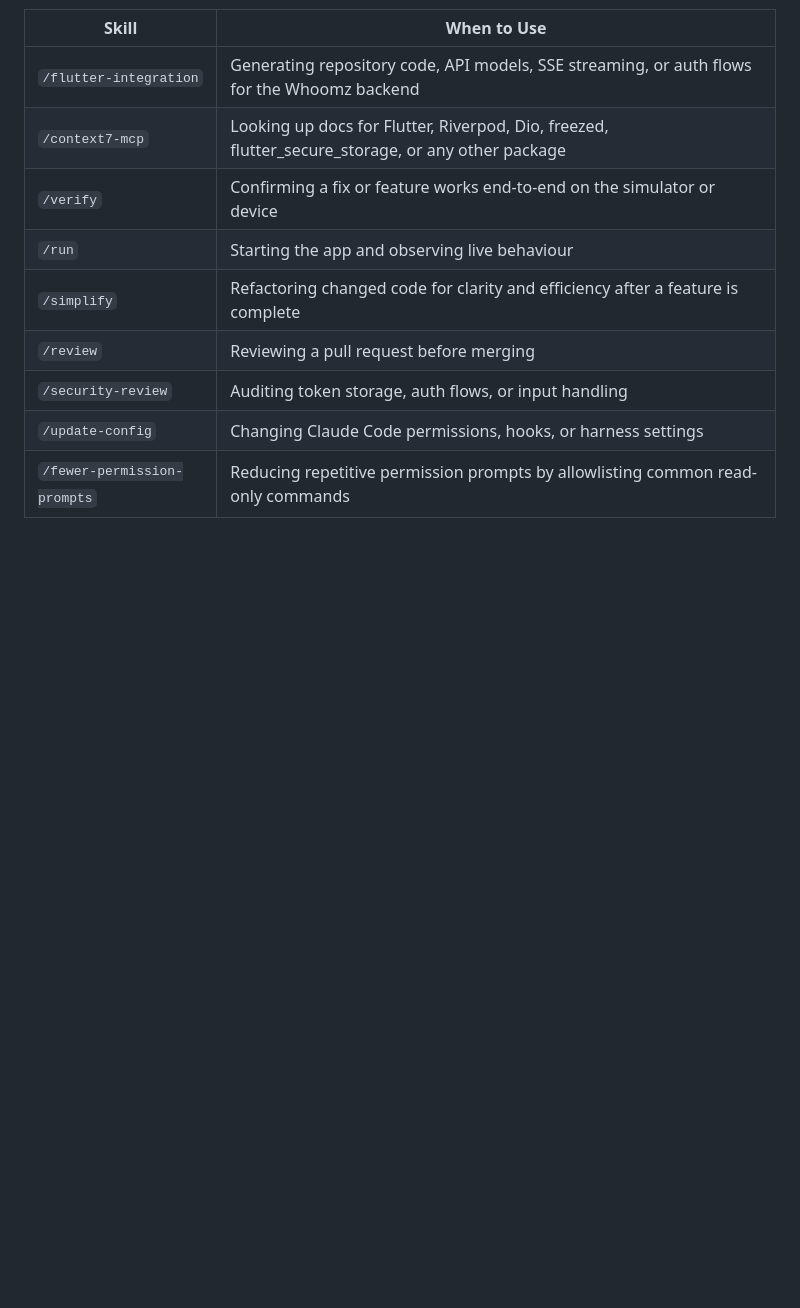
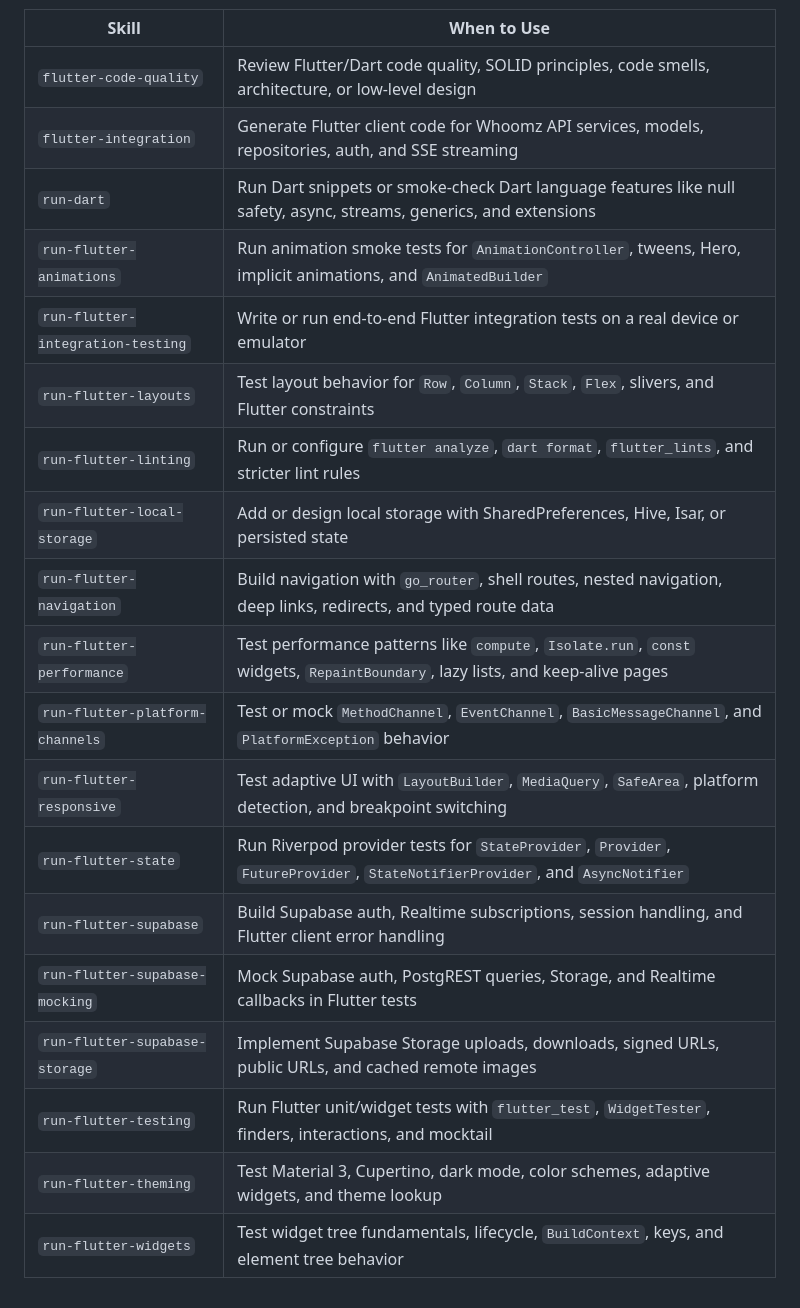
Before and after one commit to dalaixlmao/Whoomz, a Markdown page: frontend/CLAUDE.md, the part around one of its changes. Drawn GitHub-style; blank space fills up the shorter version.

Commit message:
fix: added local skills in CLAUDE.md

```diff
--- a/frontend/CLAUDE.md
+++ b/frontend/CLAUDE.md
@@ -199,11 +224,21 @@ Key gotchas:
 | Skill | When to Use |
 |---|---|
-| `/flutter-integration` | Generating repository code, API models, SSE streaming, or auth flows for the Whoomz backend |
-| `/context7-mcp` | Looking up docs for Flutter, Riverpod, Dio, freezed, flutter_secure_storage, or any other package |
-| `/verify` | Confirming a fix or feature works end-to-end on the simulator or device |
-| `/run` | Starting the app and observing live behaviour |
-| `/simplify` | Refactoring changed code for clarity and efficiency after a feature is complete |
-| `/review` | Reviewing a pull request before merging |
-| `/security-review` | Auditing token storage, auth flows, or input handling |
-| `/update-config` | Changing Claude Code permissions, hooks, or harness settings |
-| `/fewer-permission-prompts` | Reducing repetitive permission prompts by allowlisting common read-only commands |
+| `flutter-code-quality` | Review Flutter/Dart code quality, SOLID principles, code smells, architecture, or low-level design |
+| `flutter-integration` | Generate Flutter client code for Whoomz API services, models, repositories, auth, and SSE streaming |
+| `run-dart` | Run Dart snippets or smoke-check Dart language features like null safety, async, streams, generics, and extensions |
+| `run-flutter-animations` | Run animation smoke tests for `AnimationController`, tweens, Hero, implicit animations, and `AnimatedBuilder` |
+| `run-flutter-integration-testing` | Write or run end-to-end Flutter integration tests on a real device or emulator |
+| `run-flutter-layouts` | Test layout behavior for `Row`, `Column`, `Stack`, `Flex`, slivers, and Flutter constraints |
+| `run-flutter-linting` | Run or configure `flutter analyze`, `dart format`, `flutter_lints`, and stricter lint rules |
+| `run-flutter-local-storage` | Add or design local storage with SharedPreferences, Hive, Isar, or persisted state |
+| `run-flutter-navigation` | Build navigation with `go_router`, shell routes, nested navigation, deep links, redirects, and typed route data |
+| `run-flutter-performance` | Test performance patterns like `compute`, `Isolate.run`, `const` widgets, `RepaintBoundary`, lazy lists, and keep-alive pages |
+| `run-flutter-platform-channels` | Test or mock `MethodChannel`, `EventChannel`, `BasicMessageChannel`, and `PlatformException` behavior |
+| `run-flutter-responsive` | Test adaptive UI with `LayoutBuilder`, `MediaQuery`, `SafeArea`, platform detection, and breakpoint switching |
+| `run-flutter-state` | Run Riverpod provider tests for `StateProvider`, `Provider`, `FutureProvider`, `StateNotifierProvider`, and `AsyncNotifier` |
+| `run-flutter-supabase` | Build Supabase auth, Realtime subscriptions, session handling, and Flutter client error handling |
+| `run-flutter-supabase-mocking` | Mock Supabase auth, PostgREST queries, Storage, and Realtime callbacks in Flutter tests |
+| `run-flutter-supabase-storage` | Implement Supabase Storage uploads, downloads, signed URLs, public URLs, and cached remote images |
+| `run-flutter-testing` | Run Flutter unit/widget tests with `flutter_test`, `WidgetTester`, finders, interactions, and mocktail |
+| `run-flutter-theming` | Test Material 3, Cupertino, dark mode, color schemes, adaptive widgets, and theme lookup |
+| `run-flutter-widgets` | Test widget tree fundamentals, lifecycle, `BuildContext`, keys, and element tree behavior |
```
Also changed, not shown: other parts of frontend/CLAUDE.md (+25 -0 lines).
